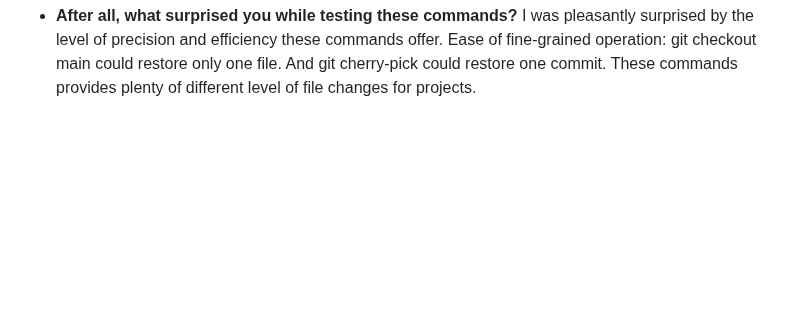
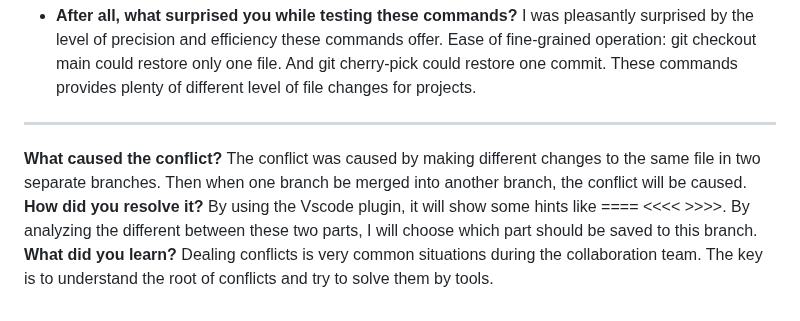
Before and after one commit to Linkgls/Linsheng-Linkgls-intern-repo, a Markdown page: Milestones_3/git_understanding.md, the part around the change. GitHub-like rendering; blank space fills up the shorter version.

Commit message:
Add section on conflict resolution to git_understanding.md

```diff
--- a/Milestones_3/git_understanding.md
+++ b/Milestones_3/git_understanding.md
@@ -64,3 +64,11 @@ I will use this when I want to check out the origin of a particular change. It
 - **After all, what surprised you while testing these commands?**
 I was pleasantly surprised by the level of precision and efficiency these commands offer.
 Ease of fine-grained operation: git checkout main could restore only one file. And git cherry-pick <commit> could restore one commit. These commands provides plenty of different level of file changes for projects.
+---
+**What caused the conflict?**
+The conflict was caused by making different changes to the same file in two separate branches.
+Then when one branch be merged into another branch, the conflict will be caused.
+**How did you resolve it?**
+By using the Vscode plugin, it will show some hints like ==== <<<< >>>>. By analyzing the different between these two parts, I will choose which part should be saved to this branch.
+**What did you learn?**
+Dealing conflicts is very common situations during the collaboration team. The key is to understand the root of conflicts and try to solve them by tools.
```
